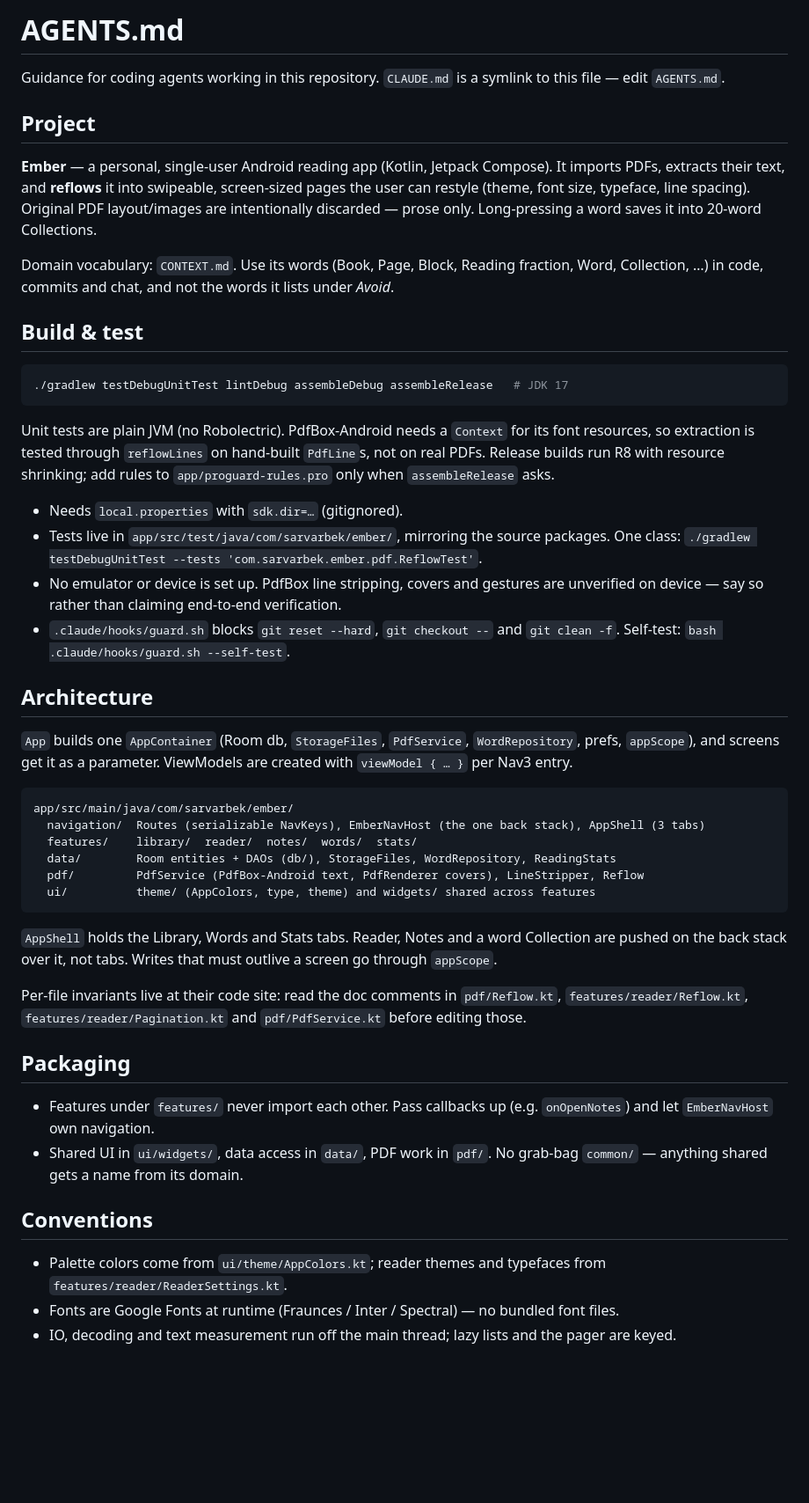
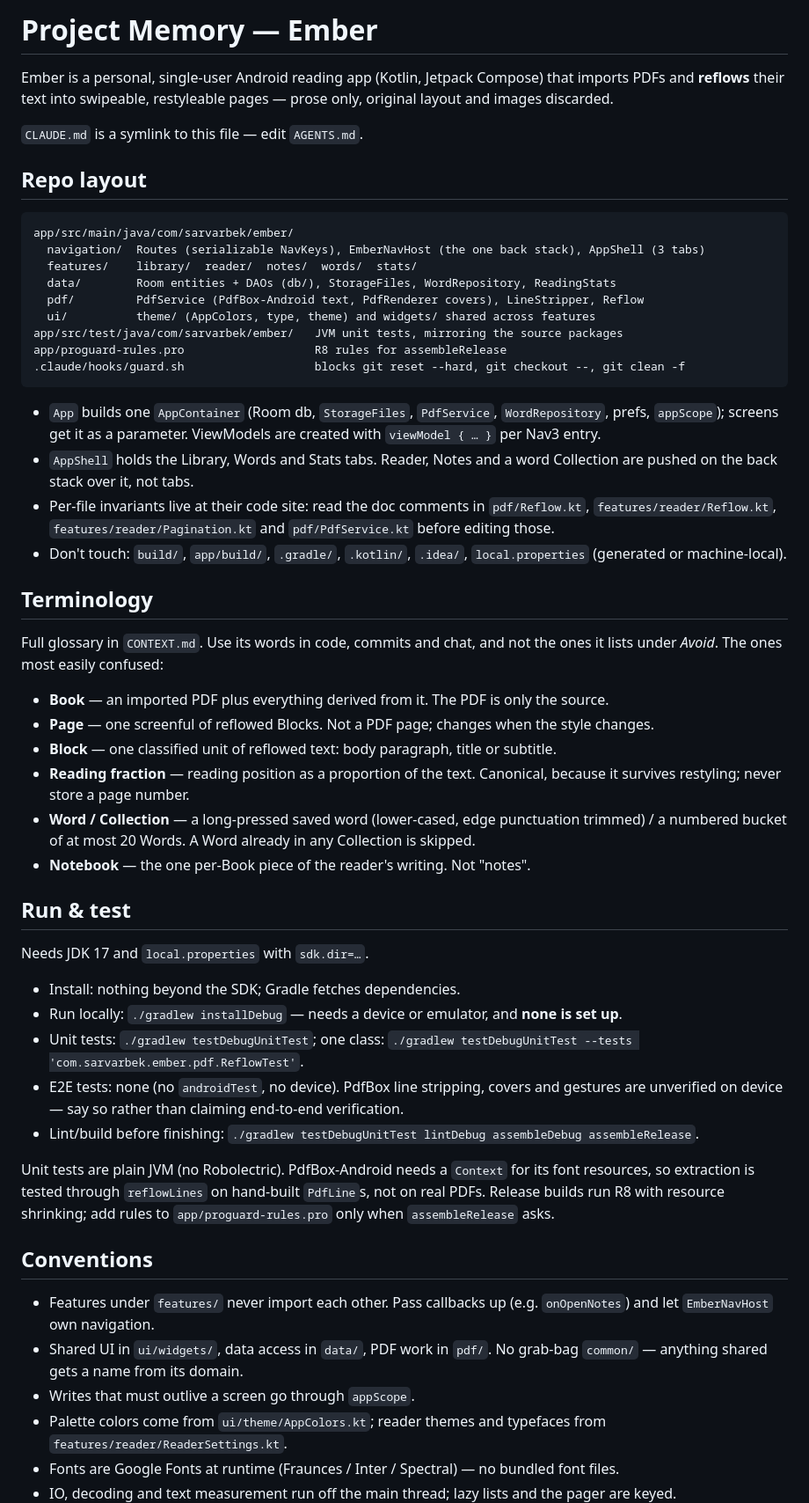
Before and after one commit to sarvar-coder/pdfReader, a Markdown page: AGENTS.md, the part around one of its changes. Shown at 88% size. GitHub-like rendering; blank space fills up the shorter version.

Commit message:
docs: restructure AGENTS.md to the project-memory template
Co-Authored-By: Claude Opus 5.5 (1M context) <noreply@anthropic.com>

````diff
--- a/AGENTS.md
+++ b/AGENTS.md
@@ -1,41 +1,11 @@
-# AGENTS.md
+# Project Memory — Ember
 
-Guidance for coding agents working in this repository. `CLAUDE.md` is a symlink to this file — edit
-`AGENTS.md`.
+Ember is a personal, single-user Android reading app (Kotlin, Jetpack Compose) that imports PDFs and
+**reflows** their text into swipeable, restyleable pages — prose only, original layout and images discarded.
 
-## Project
+`CLAUDE.md` is a symlink to this file — edit `AGENTS.md`.
 
-**Ember** — a personal, single-user Android reading app (Kotlin, Jetpack Compose). It imports PDFs, extracts
-their text, and **reflows** it into swipeable, screen-sized pages the user can restyle (theme, font size,
-typeface, line spacing). Original PDF layout/images are intentionally discarded — prose only. Long-pressing
-a word saves it into 20-word Collections.
-
-Domain vocabulary: `CONTEXT.md`. Use its words (Book, Page, Block, Reading fraction, Word, Collection, …)
-in code, commits and chat, and not the words it lists under _Avoid_.
-
-## Build & test
-
-```bash
-./gradlew testDebugUnitTest lintDebug assembleDebug assembleRelease   # JDK 17
-```
-
-Unit tests are plain JVM (no Robolectric). PdfBox-Android needs a `Context` for its font resources, so
-extraction is tested through `reflowLines` on hand-built `PdfLine`s, not on real PDFs. Release builds
-run R8 with resource shrinking; add rules to `app/proguard-rules.pro` only when `assembleRelease` asks.
-
-- Needs `local.properties` with `sdk.dir=…` (gitignored).
-- Tests live in `app/src/test/java/com/sarvarbek/ember/`, mirroring the source packages. One class:
-  `./gradlew testDebugUnitTest --tests 'com.sarvarbek.ember.pdf.ReflowTest'`.
-- No emulator or device is set up. PdfBox line stripping, covers and gestures are unverified on device —
-  say so rather than claiming end-to-end verification.
-- `.claude/hooks/guard.sh` blocks `git reset --hard`, `git checkout --` and `git clean -f`. Self-test:
-  `bash .claude/hooks/guard.sh --self-test`.
-
-## Architecture
-
-`App` builds one `AppContainer` (Room db, `StorageFiles`, `PdfService`, `WordRepository`, prefs,
-`appScope`), and screens get it as a parameter. ViewModels are created with `viewModel { … }` per Nav3 entry.
-
+## Repo layout
 ```
 app/src/main/java/com/sarvarbek/ember/
   navigation/  Routes (serializable NavKeys), EmberNavHost (the one back stack), AppShell (3 tabs)
@@ -43,23 +13,51 @@ app/src/main/java/com/sarvarbek/ember/
   data/        Room entities + DAOs (db/), StorageFiles, WordRepository, ReadingStats
   pdf/         PdfService (PdfBox-Android text, PdfRenderer covers), LineStripper, Reflow
   ui/          theme/ (AppColors, type, theme) and widgets/ shared across features
+app/src/test/java/com/sarvarbek/ember/   JVM unit tests, mirroring the source packages
+app/proguard-rules.pro                   R8 rules for assembleRelease
+.claude/hooks/guard.sh                   blocks git reset --hard, git checkout --, git clean -f
 ```
+- `App` builds one `AppContainer` (Room db, `StorageFiles`, `PdfService`, `WordRepository`, prefs,
+  `appScope`); screens get it as a parameter. ViewModels are created with `viewModel { … }` per Nav3 entry.
+- `AppShell` holds the Library, Words and Stats tabs. Reader, Notes and a word Collection are pushed on the
+  back stack over it, not tabs.
+- Per-file invariants live at their code site: read the doc comments in `pdf/Reflow.kt`,
+  `features/reader/Reflow.kt`, `features/reader/Pagination.kt` and `pdf/PdfService.kt` before editing those.
+- Don't touch: `build/`, `app/build/`, `.gradle/`, `.kotlin/`, `.idea/`, `local.properties` (generated or
+  machine-local).
 
-`AppShell` holds the Library, Words and Stats tabs. Reader, Notes and a word Collection are pushed on the
-back stack over it, not tabs. Writes that must outlive a screen go through `appScope`.
+## Terminology
+Full glossary in `CONTEXT.md`. Use its words in code, commits and chat, and not the ones it lists under
+_Avoid_. The ones most easily confused:
+- **Book** — an imported PDF plus everything derived from it. The PDF is only the source.
+- **Page** — one screenful of reflowed Blocks. Not a PDF page; changes when the style changes.
+- **Block** — one classified unit of reflowed text: body paragraph, title or subtitle.
+- **Reading fraction** — reading position as a proportion of the text. Canonical, because it survives
+  restyling; never store a page number.
+- **Word / Collection** — a long-pressed saved word (lower-cased, edge punctuation trimmed) / a numbered
+  bucket of at most 20 Words. A Word already in any Collection is skipped.
+- **Notebook** — the one per-Book piece of the reader's writing. Not "notes".
 
-Per-file invariants live at their code site: read the doc comments in `pdf/Reflow.kt`,
-`features/reader/Reflow.kt`, `features/reader/Pagination.kt` and `pdf/PdfService.kt` before editing those.
+## Run & test
+Needs JDK 17 and `local.properties` with `sdk.dir=…`.
+- Install: nothing beyond the SDK; Gradle fetches dependencies.
+- Run locally: `./gradlew installDebug` — needs a device or emulator, and **none is set up**.
+- Unit tests: `./gradlew testDebugUnitTest`; one class:
+  `./gradlew testDebugUnitTest --tests 'com.sarvarbek.ember.pdf.ReflowTest'`.
+- E2E tests: none (no `androidTest`, no device). PdfBox line stripping, covers and gestures are unverified
+  on device — say so rather than claiming end-to-end verification.
+- Lint/build before finishing: `./gradlew testDebugUnitTest lintDebug assembleDebug assembleRelease`.
 
-## Packaging
+Unit tests are plain JVM (no Robolectric). PdfBox-Android needs a `Context` for its font resources, so
+extraction is tested through `reflowLines` on hand-built `PdfLine`s, not on real PDFs. Release builds run
+R8 with resource shrinking; add rules to `app/proguard-rules.pro` only when `assembleRelease` asks.
 
+## Conventions
 - Features under `features/` never import each other. Pass callbacks up (e.g. `onOpenNotes`) and let
   `EmberNavHost` own navigation.
 - Shared UI in `ui/widgets/`, data access in `data/`, PDF work in `pdf/`. No grab-bag `common/` —
   anything shared gets a name from its domain.
-
-## Conventions
-
+- Writes that must outlive a screen go through `appScope`.
 - Palette colors come from `ui/theme/AppColors.kt`; reader themes and typefaces from
   `features/reader/ReaderSettings.kt`.
 - Fonts are Google Fonts at runtime (Fraunces / Inter / Spectral) — no bundled font files.
````
Also changed, not shown: other parts of AGENTS.md (+7 -9 lines).
